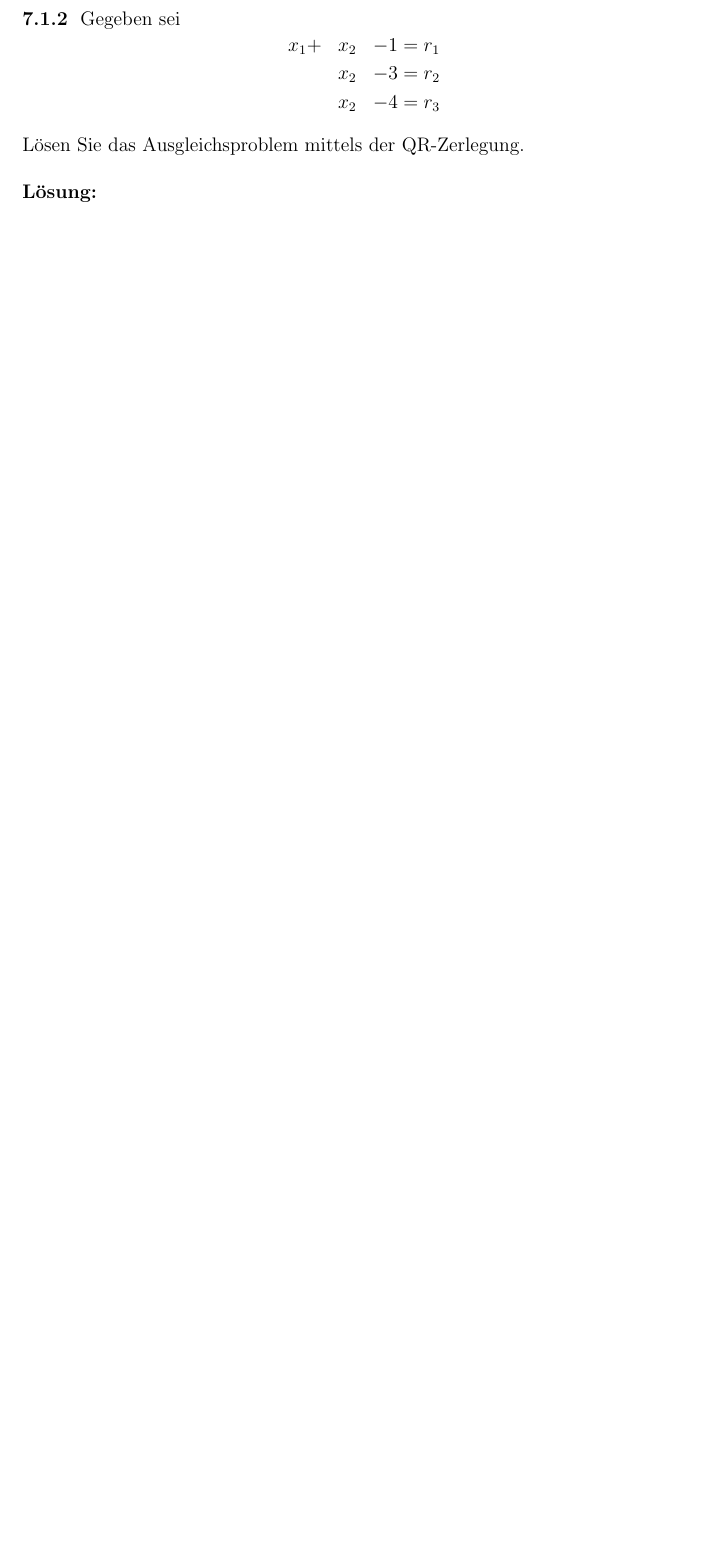
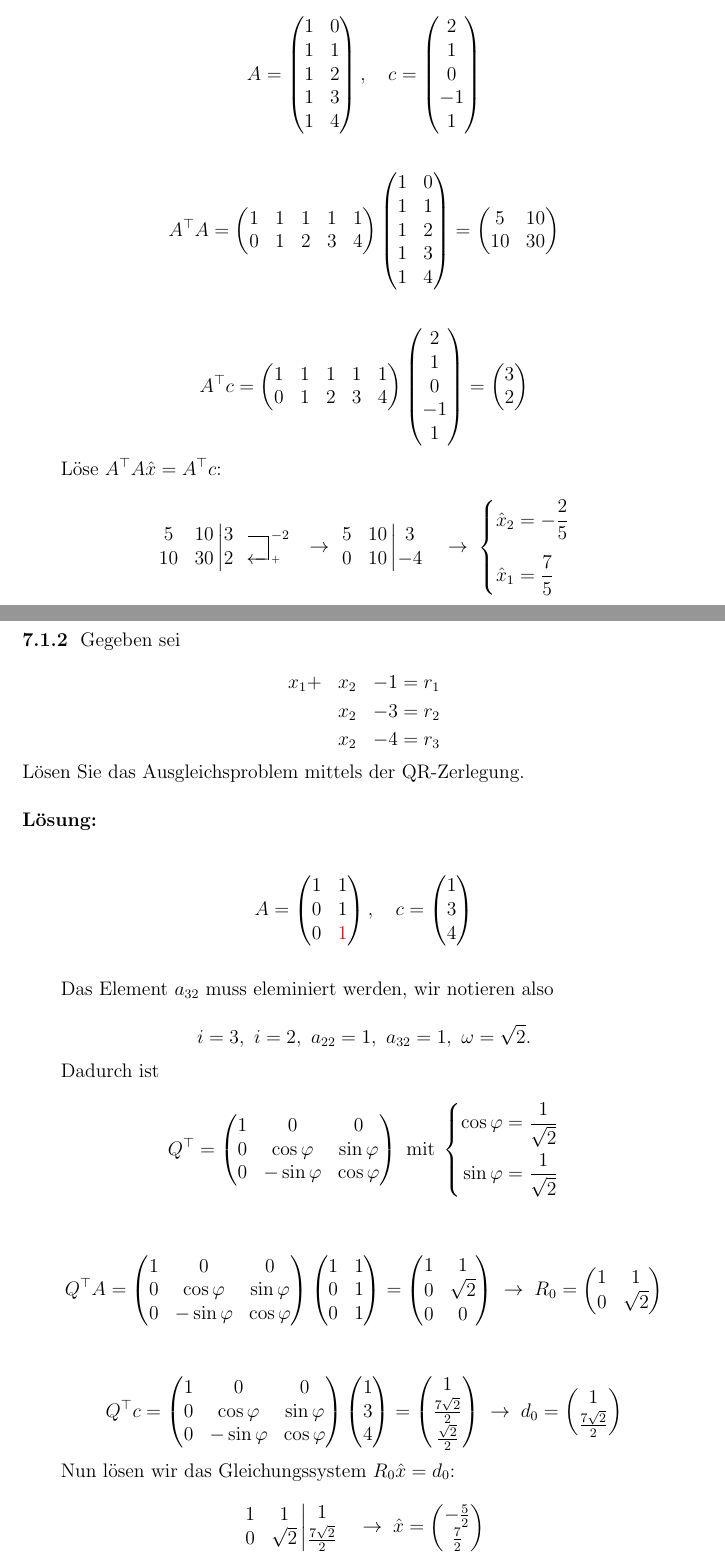
Before and after one commit to nbartzsch/linalg_pvk, a LaTeX document (main_solutions.tex, which reads chapters/Kleinste_quadrate.tex): part of page 49 of 56 before the commit and two parts of pages 48 and 49 of 56 after it, the two joined at a grey line, cut at the place of the change, the shorter picture padded with empty space. Compiled offline with pdfLaTeX.

Commit message:
lsg kleinste qdr fertig

```diff
--- a/chapters/Kleinste_quadrate.tex
+++ b/chapters/Kleinste_quadrate.tex
@@ -26,12 +37,197 @@ ein überbestimmtes lineares Gleichungssystem. Lösen Sie das Ausgleichproblem m
+    \vspace{1\baselineskip}
+
+    \leftskip=2em
+
+    \begin{equation*}
+        A = \begin{pmatrix}
+            1 & 0\\
+            1 & 1\\
+            1 & 2\\
+            1 & 3\\
+            1 & 4
+        \end{pmatrix}, \quad
+        c = \begin{pmatrix}
+            2\\
+            1\\
+            0\\
+            -1\\
+            1
+        \end{pmatrix}
+    \end{equation*}
+
+    \vspace{1\baselineskip}
+
+    \begin{equation*}
+        A^\top A = \begin{pmatrix}
+            1 & 1 & 1 & 1 & 1\\
+            0 & 1 & 2 & 3 & 4
+        \end{pmatrix} \begin{pmatrix}
+            1 & 0\\
+            1 & 1\\
+            1 & 2\\
+            1 & 3\\
+            1 & 4
+        \end{pmatrix} = \begin{pmatrix}
+            5 & 10\\
+            10 & 30
+        \end{pmatrix}
+    \end{equation*}
+
+    \vspace{1\baselineskip}
+
+    \begin{equation*}
+        A^\top c = \begin{pmatrix}
+            1 & 1 & 1 & 1 & 1\\
+            0 & 1 & 2 & 3 & 4
+        \end{pmatrix} \begin{pmatrix}
+            2\\
+            1\\
+            0\\
+            -1\\
+            1
+        \end{pmatrix} = \begin{pmatrix}
+            3\\
+            2
+        \end{pmatrix}
+    \end{equation*}
+
+    Löse \( A^\top A \hat{x} = A^\top c \):
+
+    \begin{equation*}
+        \begin{gmatrix}[L]
+            5 & 10 \\
+            10 & 30
+        \end{gmatrix} \hspace{-0.75em} \begin{gmatrix}[R]
+            3 \\ 2
+                \rowops
+                    \add[-2]{0}{1}
+        \end{gmatrix} \; \rightarrow \;
+        \begin{gmatrix}[L]
+            5 & 10 \\
+            0 & 10
+        \end{gmatrix} \hspace{-0.75em} \begin{gmatrix}[R]
+            3 \\ -4
+        \end{gmatrix} \; \rightarrow \; \left\{ \begin{aligned}
+            \hat{x}_2 &= - \frac{2}{5} \\[0.5em]
+            \hat{x}_1 &= \frac{7}{5}
+        \end{aligned} \right.
+    \end{equation*}
+
+
+\end{solution}
 
 \newpage
+
 \subsubsection{}
+
 Gegeben sei
-\[\begin{aligned}
+
+\begin{equation*}
+    \begin{aligned}
         &x_1 +&  &x_2 &- 1 =&\; r_1\\
         &     &  &x_2 &- 3 =&\; r_2\\
         &     &  &x_2 &- 4 =&\; r_3\\
-\end{aligned}\] \\
-Lösen Sie das Ausgleichsproblem mittels der QR-Zerlegung. \\
+    \end{aligned}
+\end{equation*}
 
-\noindent \textbf{Lösung:}
+Lösen Sie das Ausgleichsproblem mittels der QR-Zerlegung.
+
+\vspace{1\baselineskip}
+
+\begin{solution}
+
+    \vspace{1\baselineskip}
+
+    \leftskip=2em
+
+    \begin{equation*}
+        A = \begin{pmatrix}
+            1 & 1\\
+            0 & 1\\
+            0 & \textcolor{red}{1}
+        \end{pmatrix}, \quad
+        c = \begin{pmatrix}
+            1\\
+            3\\
+            4
+        \end{pmatrix}
+    \end{equation*}
+
+    \vspace{1\baselineskip}
+
+    Das Element \( a_{32} \) muss eleminiert werden, wir notieren also
+
+    \begin{equation*}
+        i = 3, \ i = 2, \ a_{22} = 1, \ a_{32} = 1, \ \omega = \sqrt{2}.
+    \end{equation*}
+
+    Dadurch ist
+
+    \begin{equation*}
+        Q^{\top} = \begin{pmatrix}
+            1 & 0 & 0\\
+            0 & \cos \varphi & \sin \varphi\\
+            0 & -\sin \varphi & \cos \varphi
+        \end{pmatrix} \ \text{mit} \; \left\{ \begin{aligned}
+            \cos \varphi &= \frac{1}{\sqrt{2}}\\
+            \sin \varphi &= \frac{1}{\sqrt{2}}
+        \end{aligned} \right.
+    \end{equation*}
+
+    \vspace{1\baselineskip}
+
+    \begin{equation*}
+        Q^\top A = \begin{pmatrix}
+            1 & 0 & 0\\
+            0 & \cos \varphi & \sin \varphi\\
+            0 & -\sin \varphi & \cos \varphi
+        \end{pmatrix} \begin{pmatrix}
+            1 & 1\\
+            0 & 1\\
+            0 & 1
+        \end{pmatrix} = \begin{pmatrix}
+            1 & 1\\
+            0 & \sqrt{2}\\
+            0 & 0
+        \end{pmatrix} \; \rightarrow \; R_0 = \begin{pmatrix}
+            1 & 1\\
+            0 & \sqrt{2}
+        \end{pmatrix}
+    \end{equation*}
+
+    \vspace{1\baselineskip}
+
+    \begin{equation*}
+        Q^\top c = \begin{pmatrix}
+            1 & 0 & 0\\
+            0 & \cos \varphi & \sin \varphi\\
+            0 & -\sin \varphi & \cos \varphi
+        \end{pmatrix} \begin{pmatrix}
+            1\\
+            3\\
+            4
+        \end{pmatrix} = \begin{pmatrix}
+            1\\
+            \frac{7 \sqrt{2}}{2}\\
+            \frac{\sqrt{2}}{2}
+        \end{pmatrix}  \; \rightarrow \; d_0 = \begin{pmatrix}
+            1\\
+            \frac{7 \sqrt{2}}{2}
+        \end{pmatrix}
+    \end{equation*}
+
+    Nun lösen wir das Gleichungssystem \( R_0 \hat{x} = d_0 \):
+
+    \begin{equation*}
+        \begin{gmatrix}[L]
+            1 & 1 \\
+            0 & \sqrt{2}
+        \end{gmatrix} \hspace{-0.75em} \begin{gmatrix}[R]
+            1 \\ \frac{7\sqrt{2}}{2}
+        \end{gmatrix} \; \rightarrow \; \hat{x} = \begin{pmatrix}
+            -\frac{5}{2} \\
+            \frac{7}{2}
+        \end{pmatrix}
+    \end{equation*}
+
+\end{solution}
```
Also changed, not shown: chapters/Kleinste_quadrate.tex (21 more changed lines). Lines whose indentation alone changed are shown as unchanged.
